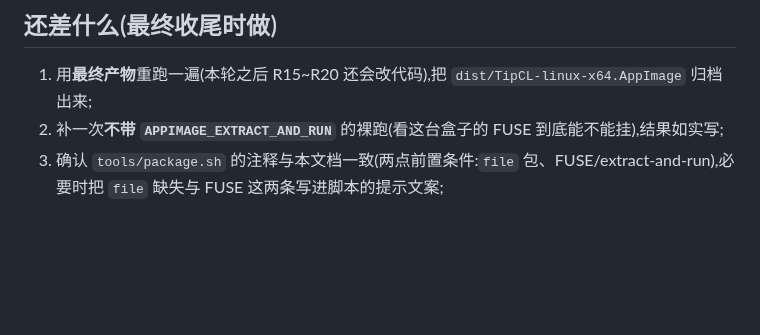
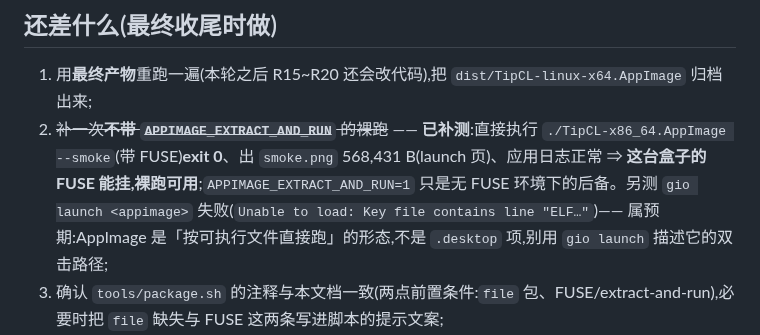
Before and after one commit to wfwwq/TipCL, a Markdown page: progress/M4-H-R21-AppImage组装与实机验证.md, the part around the change. Drawn GitHub-style; blank space fills up the shorter version.

Commit message:
docs(R21): AppImage bare run (with FUSE) verified OK + expected gio launch failure

```diff
--- a/progress/M4-H-R21-AppImage组装与实机验证.md
+++ b/progress/M4-H-R21-AppImage组装与实机验证.md
@@ -45,6 +45,6 @@ APPIMAGE_EXTRACT_AND_RUN=1 ./linuxdeploy.AppImage --appdir TipCL.AppDir \
 ## 还差什么(最终收尾时做)
 
 1. 用**最终产物**重跑一遍(本轮之后 R15~R20 还会改代码),把 `dist/TipCL-linux-x64.AppImage` 归档出来;
-2. 补一次**不带 `APPIMAGE_EXTRACT_AND_RUN`** 的裸跑(看这台盒子的 FUSE 到底能不能挂),结果如实写;
+2. ~~补一次**不带 `APPIMAGE_EXTRACT_AND_RUN`** 的裸跑~~ —— **已补测**:直接执行 `./TipCL-x86_64.AppImage --smoke`(带 FUSE)**exit 0**、出 `smoke.png` 568,431 B(launch 页)、应用日志正常 ⇒ **这台盒子的 FUSE 能挂,裸跑可用**;`APPIMAGE_EXTRACT_AND_RUN=1` 只是无 FUSE 环境下的后备。另测 `gio launch <appimage>` 失败(`Unable to load: Key file contains line "ELF…"`)—— 属预期:AppImage 是「按可执行文件直接跑」的形态,不是 `.desktop` 项,别用 `gio launch` 描述它的双击路径;
 3. 确认 `tools/package.sh` 的注释与本文档一致(两点前置条件:`file` 包、FUSE/extract-and-run),必要时把 `file` 缺失与 FUSE 这两条写进脚本的提示文案;
 4. 双击可用性:AppImage 需要 `chmod +x` + 桌面文件里 `Exec` 指向 AppImage 才行,这部分与已归档的 `.desktop` 快捷方式链(D-23)不是同一件事,文档里要写清各自覆盖的路径。
```
